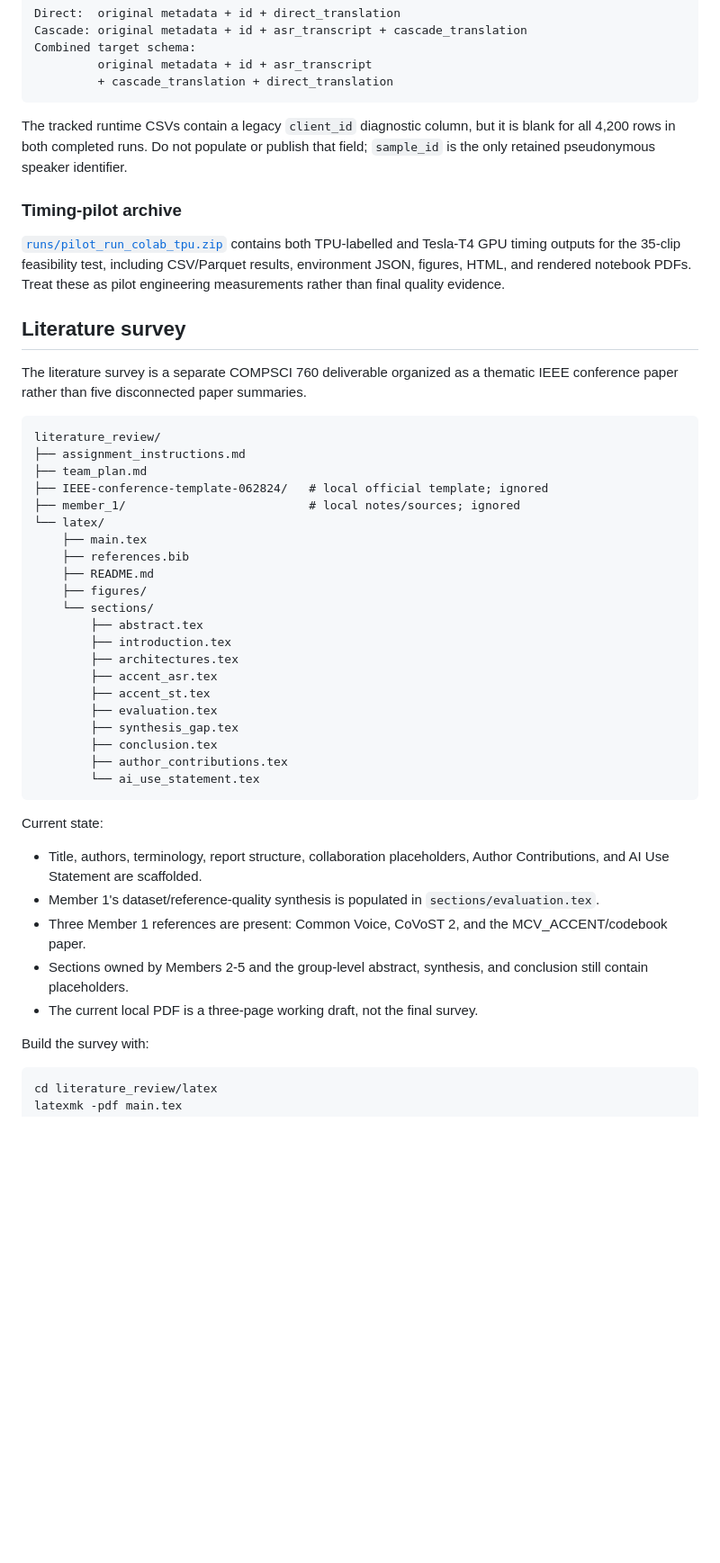
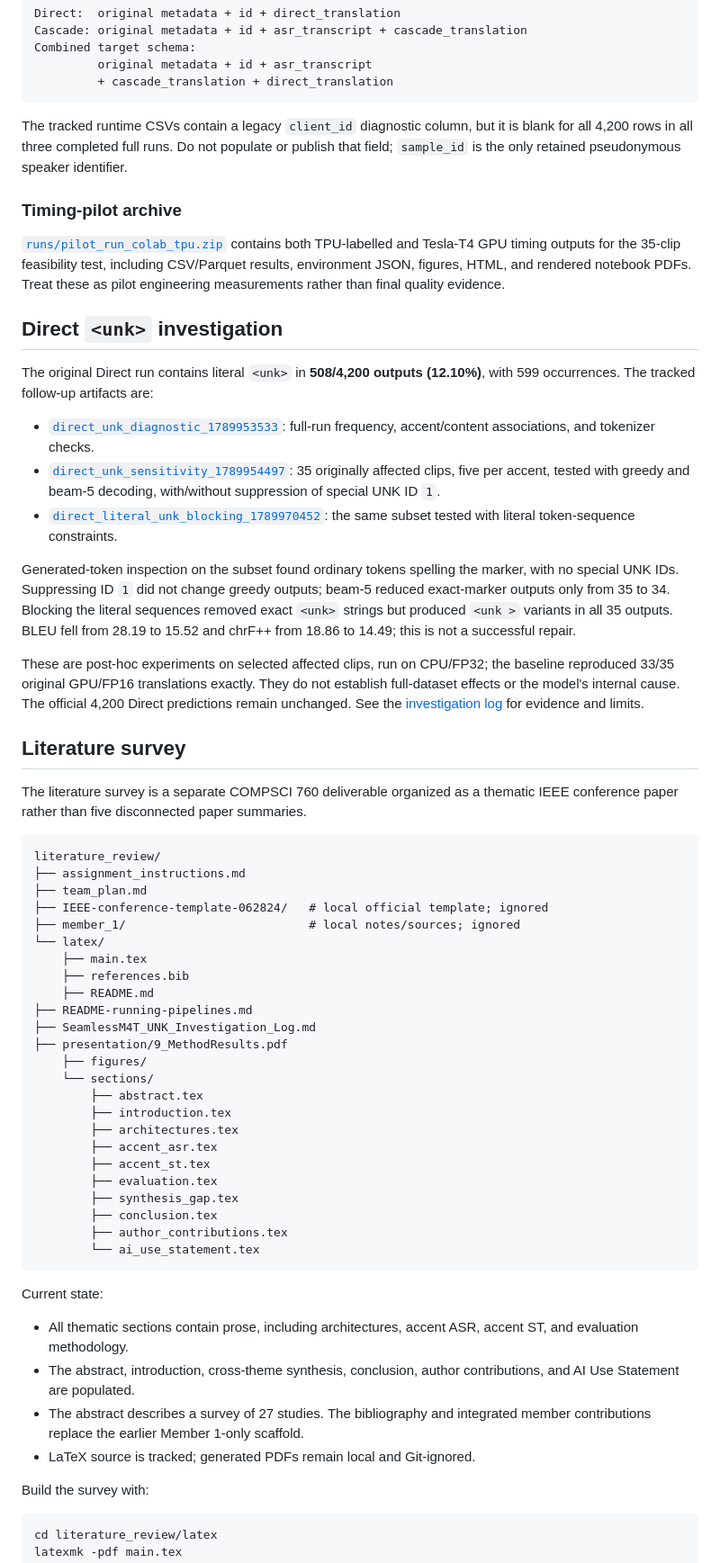
Before and after one commit to Nlhmmh/cs760-accent-st-robustness-ml-research, a Markdown page: README.md, the part around one of its changes. Shown at 90% size. GitHub-like rendering; blank space fills up the shorter version.

Commit message:
feat: update README

````diff
--- a/README.md
+++ b/README.md
@@ -354,7 +384,7 @@ Combined target schema:
 ```
 
 The tracked runtime CSVs contain a legacy `client_id` diagnostic column, but
-it is blank for all 4,200 rows in both completed runs. Do not populate or
+it is blank for all 4,200 rows in all three completed full runs. Do not populate or
 publish that field; `sample_id` is the only retained pseudonymous speaker
 identifier.
 
@@ -365,6 +395,28 @@ TPU-labelled and Tesla-T4 GPU timing outputs for the 35-clip feasibility test,
 including CSV/Parquet results, environment JSON, figures, HTML, and rendered
 notebook PDFs. Treat these as pilot engineering measurements rather than final
 quality evidence.
+
+## Direct `<unk>` investigation
+
+The original Direct run contains literal `<unk>` in **508/4,200 outputs
+(12.10%)**, with 599 occurrences. The tracked follow-up artifacts are:
+
+- [`direct_unk_diagnostic_1789953533`](runs/direct_unk_diagnostic_1789953533/): full-run frequency, accent/content associations, and tokenizer checks.
+- [`direct_unk_sensitivity_1789954497`](runs/direct_unk_sensitivity_1789954497/): 35 originally affected clips, five per accent, tested with greedy and beam-5 decoding, with/without suppression of special UNK ID `1`.
+- [`direct_literal_unk_blocking_1789970452`](runs/direct_literal_unk_blocking_1789970452/): the same subset tested with literal token-sequence constraints.
+
+Generated-token inspection on the subset found ordinary tokens spelling the
+marker, with no special UNK IDs. Suppressing ID `1` did not change greedy
+outputs; beam-5 reduced exact-marker outputs only from 35 to 34. Blocking the
+literal sequences removed exact `<unk>` strings but produced `<unk >` variants
+in all 35 outputs. BLEU fell from 28.19 to 15.52 and chrF++ from 18.86 to 14.49;
+this is not a successful repair.
+
+These are post-hoc experiments on selected affected clips, run on CPU/FP32;
+the baseline reproduced 33/35 original GPU/FP16 translations exactly. They do
+not establish full-dataset effects or the model's internal cause. The official
+4,200 Direct predictions remain unchanged. See the
+[investigation log](SeamlessM4T_UNK_Investigation_Log.md) for evidence and limits.
 
 ## Literature survey
 
@@ -381,6 +433,9 @@ literature_review/
     ├── main.tex
     ├── references.bib
     ├── README.md
+├── README-running-pipelines.md
+├── SeamlessM4T_UNK_Investigation_Log.md
+├── presentation/9_MethodResults.pdf
     ├── figures/
     └── sections/
         ├── abstract.tex
@@ -397,15 +452,13 @@ literature_review/
 
 Current state:
 
-- Title, authors, terminology, report structure, collaboration placeholders,
-  Author Contributions, and AI Use Statement are scaffolded.
-- Member 1's dataset/reference-quality synthesis is populated in
-  `sections/evaluation.tex`.
-- Three Member 1 references are present: Common Voice, CoVoST 2, and the
-  MCV_ACCENT/codebook paper.
-- Sections owned by Members 2-5 and the group-level abstract, synthesis, and
-  conclusion still contain placeholders.
-- The current local PDF is a three-page working draft, not the final survey.
+- All thematic sections contain prose, including architectures, accent ASR,
+  accent ST, and evaluation methodology.
+- The abstract, introduction, cross-theme synthesis, conclusion, author
+  contributions, and AI Use Statement are populated.
+- The abstract describes a survey of 27 studies. The bibliography and integrated
+  member contributions replace the earlier Member 1-only scaffold.
+- LaTeX source is tracked; generated PDFs remain local and Git-ignored.
 
 Build the survey with:
 
````
Also changed, not shown: other parts of README.md (+79 -35 lines).
